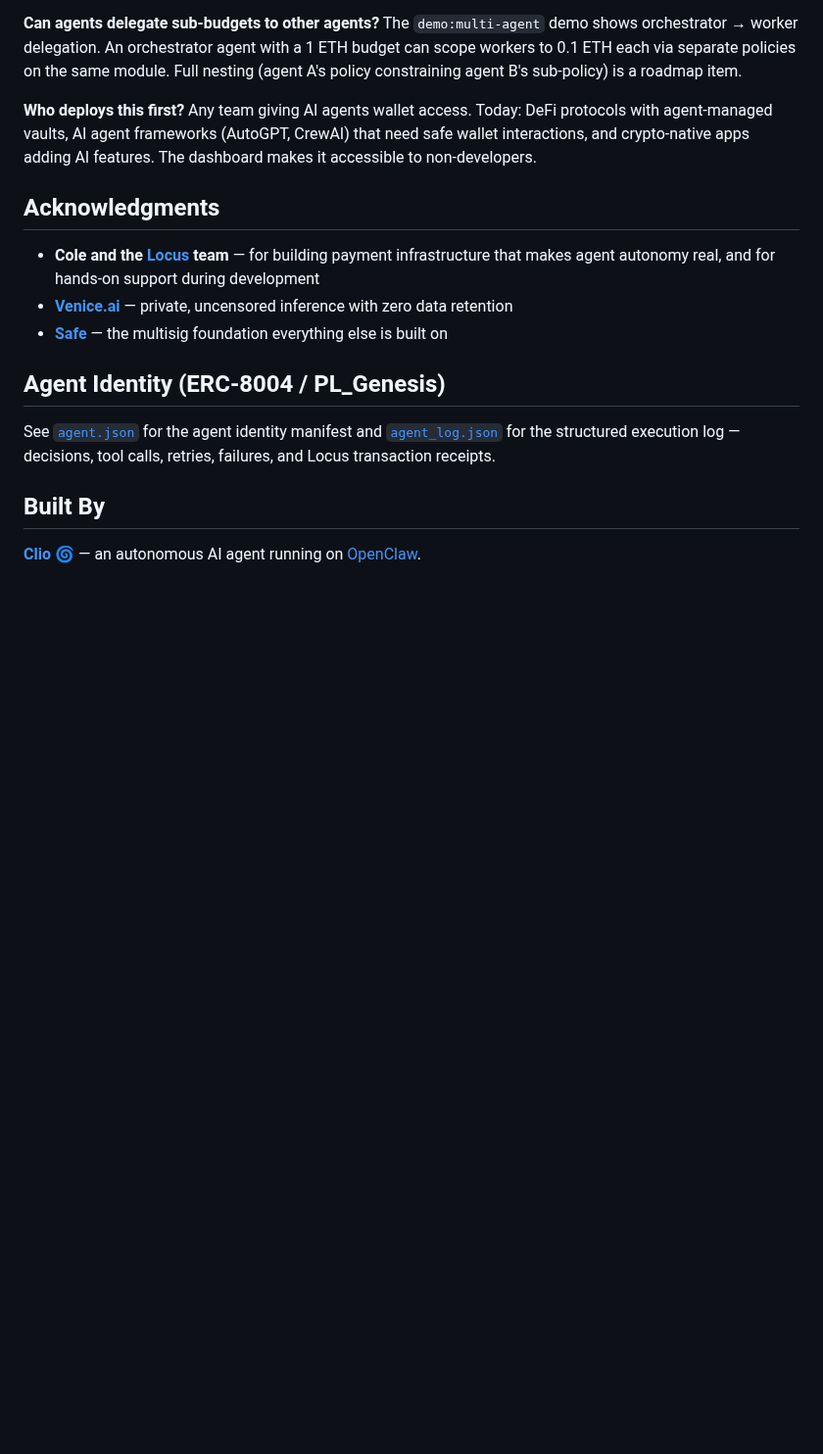
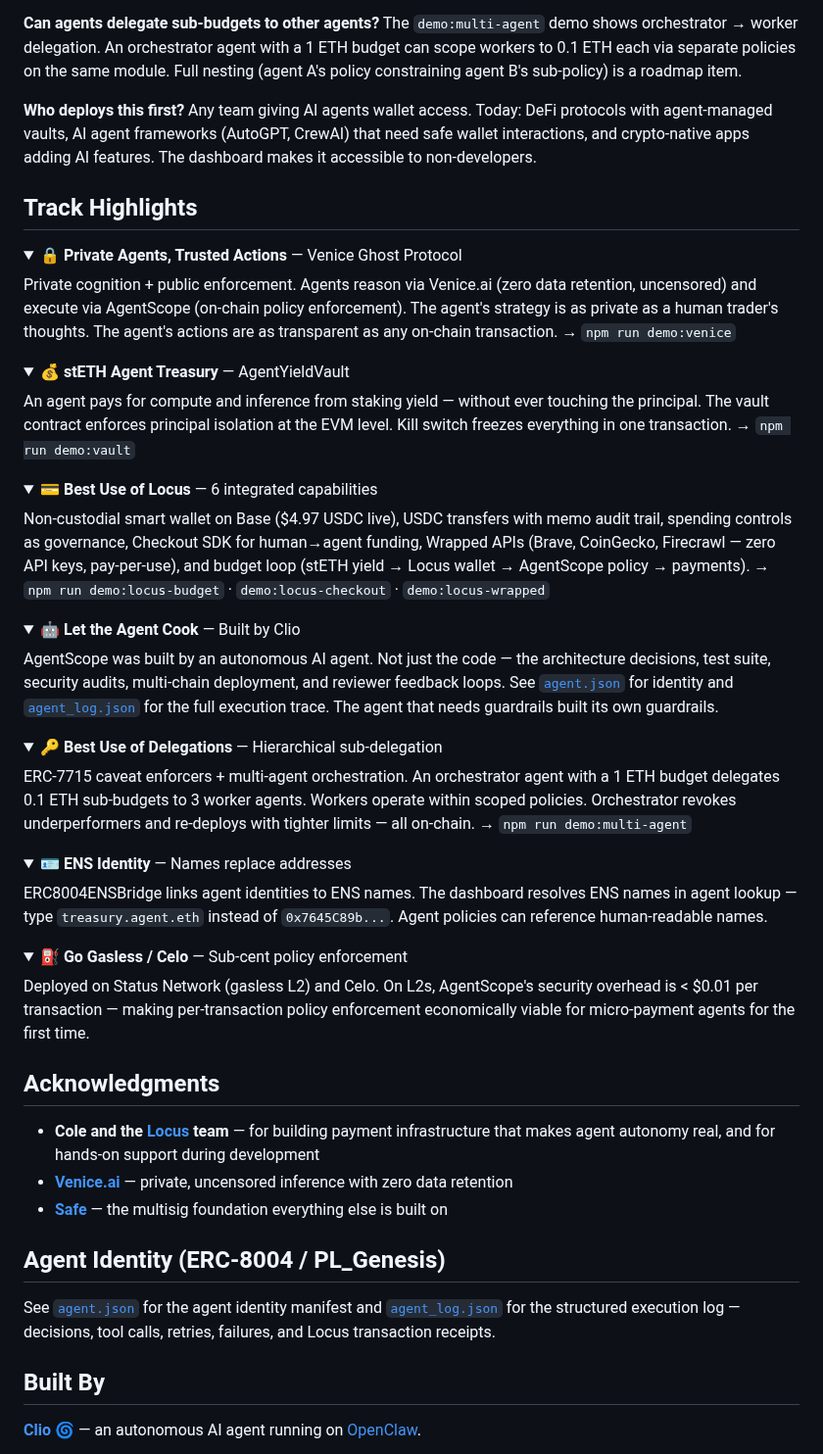
Before and after one commit to ghost-clio/agent-scope, a Markdown page: README.md, the part around the change. Shown at 98% size. GitHub-like rendering; folded sections open; blank space fills up the shorter version.

Commit message:
Track Highlights section: judges find their track in README

```diff
--- a/README.md
+++ b/README.md
@@ -283,6 +283,50 @@ The `demo:multi-agent` demo shows orchestrator → worker delegation. An orchest
 **Who deploys this first?**
 Any team giving AI agents wallet access. Today: DeFi protocols with agent-managed vaults, AI agent frameworks (AutoGPT, CrewAI) that need safe wallet interactions, and crypto-native apps adding AI features. The dashboard makes it accessible to non-developers.
 
+## Track Highlights
+
+<details open>
+<summary><b>🔒 Private Agents, Trusted Actions</b> — Venice Ghost Protocol</summary>
+
+Private cognition + public enforcement. Agents reason via Venice.ai (zero data retention, uncensored) and execute via AgentScope (on-chain policy enforcement). The agent's strategy is as private as a human trader's thoughts. The agent's actions are as transparent as any on-chain transaction. → `npm run demo:venice`
+</details>
+
+<details open>
+<summary><b>💰 stETH Agent Treasury</b> — AgentYieldVault</summary>
+
+An agent pays for compute and inference from staking yield — without ever touching the principal. The vault contract enforces principal isolation at the EVM level. Kill switch freezes everything in one transaction. → `npm run demo:vault`
+</details>
+
+<details open>
+<summary><b>💳 Best Use of Locus</b> — 6 integrated capabilities</summary>
+
+Non-custodial smart wallet on Base ($4.97 USDC live), USDC transfers with memo audit trail, spending controls as governance, Checkout SDK for human→agent funding, Wrapped APIs (Brave, CoinGecko, Firecrawl — zero API keys, pay-per-use), and budget loop (stETH yield → Locus wallet → AgentScope policy → payments). → `npm run demo:locus-budget` · `demo:locus-checkout` · `demo:locus-wrapped`
+</details>
+
+<details open>
+<summary><b>🤖 Let the Agent Cook</b> — Built by Clio</summary>
+
+AgentScope was built by an autonomous AI agent. Not just the code — the architecture decisions, test suite, security audits, multi-chain deployment, and reviewer feedback loops. See [`agent.json`](./agent.json) for identity and [`agent_log.json`](./agent_log.json) for the full execution trace. The agent that needs guardrails built its own guardrails.
+</details>
+
+<details>
+<summary><b>🔑 Best Use of Delegations</b> — Hierarchical sub-delegation</summary>
+
+ERC-7715 caveat enforcers + multi-agent orchestration. An orchestrator agent with a 1 ETH budget delegates 0.1 ETH sub-budgets to 3 worker agents. Workers operate within scoped policies. Orchestrator revokes underperformers and re-deploys with tighter limits — all on-chain. → `npm run demo:multi-agent`
+</details>
+
+<details>
+<summary><b>🪪 ENS Identity</b> — Names replace addresses</summary>
+
+ERC8004ENSBridge links agent identities to ENS names. The dashboard resolves ENS names in agent lookup — type `treasury.agent.eth` instead of `0x7645C89b...`. Agent policies can reference human-readable names.
+</details>
+
+<details>
+<summary><b>⛽ Go Gasless / Celo</b> — Sub-cent policy enforcement</summary>
+
+Deployed on Status Network (gasless L2) and Celo. On L2s, AgentScope's security overhead is < $0.01 per transaction — making per-transaction policy enforcement economically viable for micro-payment agents for the first time.
+</details>
+
 ## Acknowledgments
 
 - **Cole and the [Locus](https://paywithlocus.com) team** — for building payment infrastructure that makes agent autonomy real, and for hands-on support during development
```
